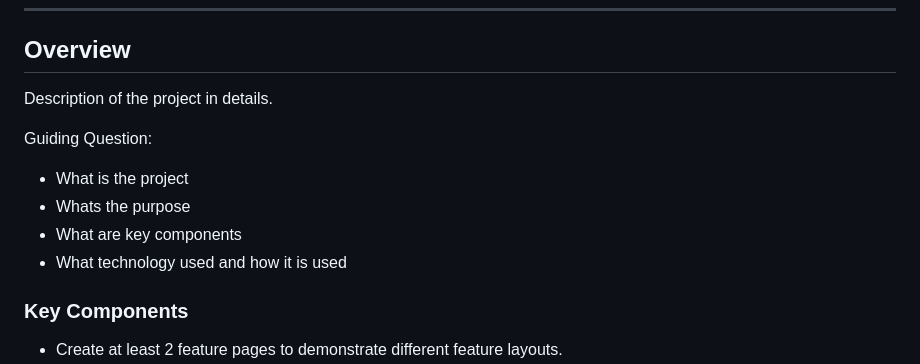
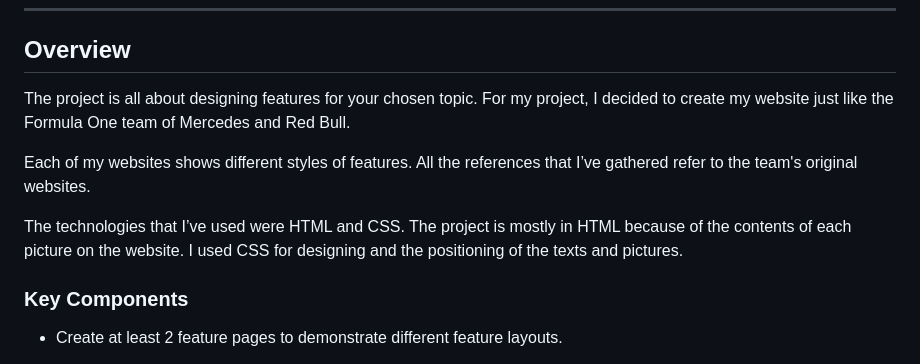
Before and after one commit to Smojii/WD-Seatwork-4, a Markdown page: readme.md, the part around the change. GitHub-like rendering.

Commit message:
chore(readme): overview

```diff
--- a/readme.md
+++ b/readme.md
@@ -60,13 +60,12 @@
 
 <!-- TODO: To be changed -->
 <!-- The following are just sample -->
-Description of the project in details.
+The project is all about designing features for your chosen topic. For my project, I decided to create my website just like the Formula One team of Mercedes and Red Bull.
 
-Guiding Question:
-- What is the project
-- Whats the purpose
-- What are key components
-- What technology used and how it is used
+Each of my websites shows different styles of features. All the references that I’ve gathered refer to the team's original websites.
+
+The technologies that I’ve used were HTML and CSS. The project is mostly in HTML because of the contents of each picture on the website. I used CSS for designing and the positioning of the texts and pictures.
+
 
 ### Key Components
 <!-- TODO: List of Key Components -->
```
